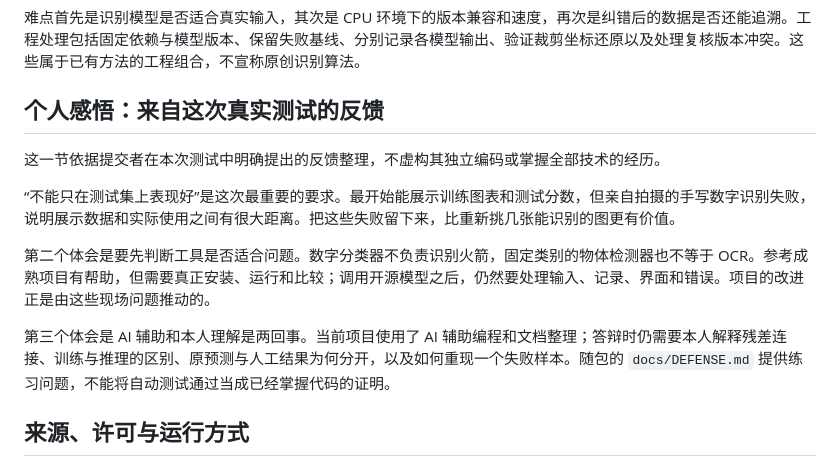
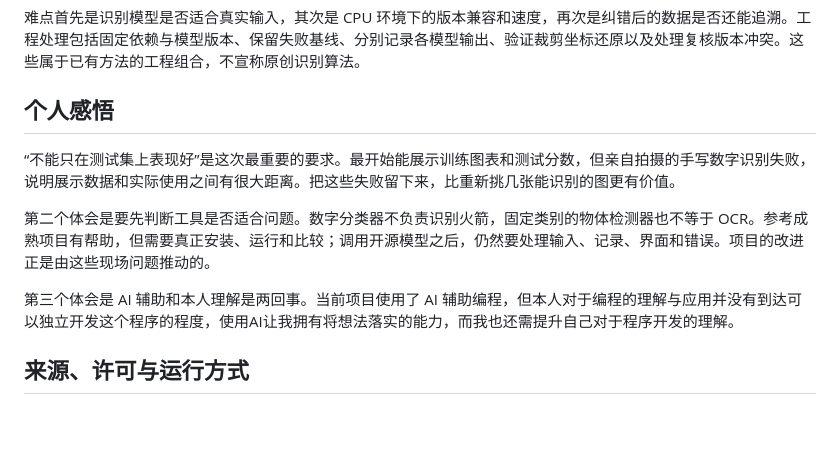
Before and after one commit to qweereeeeeeeeee/digit-review-workbench, a Markdown page: docs/DELIVERY_REPORT.md, the part around the change. Drawn GitHub-style; blank space fills up the shorter version.

Commit message:
docs: adopt submitter-edited personal reflection

```diff
--- a/docs/DELIVERY_REPORT.md
+++ b/docs/DELIVERY_REPORT.md
@@ -38,15 +38,13 @@
 
 难点首先是识别模型是否适合真实输入，其次是 CPU 环境下的版本兼容和速度，再次是纠错后的数据是否还能追溯。工程处理包括固定依赖与模型版本、保留失败基线、分别记录各模型输出、验证裁剪坐标还原以及处理复核版本冲突。这些属于已有方法的工程组合，不宣称原创识别算法。
 
-## 个人感悟：来自这次真实测试的反馈
-
-这一节依据提交者在本次测试中明确提出的反馈整理，不虚构其独立编码或掌握全部技术的经历。
+## 个人感悟
 
 “不能只在测试集上表现好”是这次最重要的要求。最开始能展示训练图表和测试分数，但亲自拍摄的手写数字识别失败，说明展示数据和实际使用之间有很大距离。把这些失败留下来，比重新挑几张能识别的图更有价值。
 
 第二个体会是要先判断工具是否适合问题。数字分类器不负责识别火箭，固定类别的物体检测器也不等于 OCR。参考成熟项目有帮助，但需要真正安装、运行和比较；调用开源模型之后，仍然要处理输入、记录、界面和错误。项目的改进正是由这些现场问题推动的。
 
-第三个体会是 AI 辅助和本人理解是两回事。当前项目使用了 AI 辅助编程和文档整理；答辩时仍需要本人解释残差连接、训练与推理的区别、原预测与人工结果为何分开，以及如何重现一个失败样本。随包的 `docs/DEFENSE.md` 提供练习问题，不能将自动测试通过当成已经掌握代码的证明。
+第三个体会是 AI 辅助和本人理解是两回事。当前项目使用了 AI 辅助编程，但本人对于编程的理解与应用并没有到达可以独立开发这个程序的程度，使用AI让我拥有将想法落实的能力，而我也还需提升自己对于程序开发的理解。
 
 ## 来源、许可与运行方式
 
```
